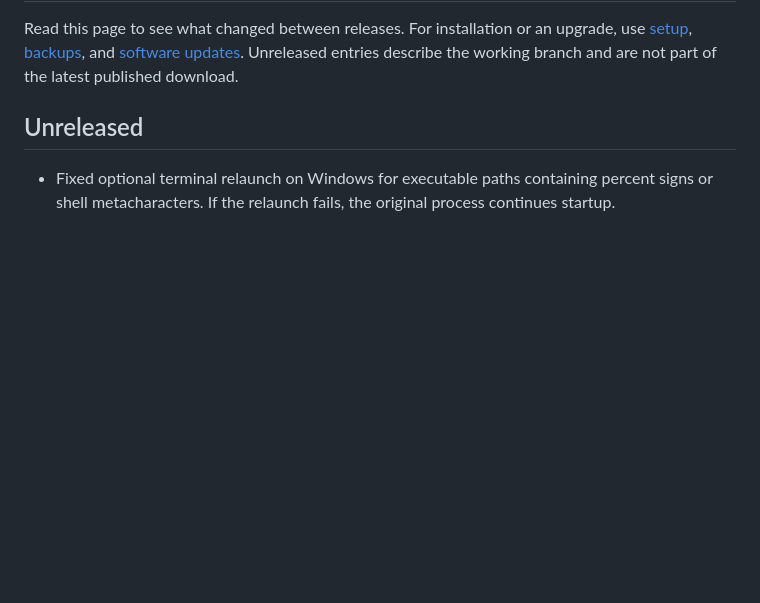
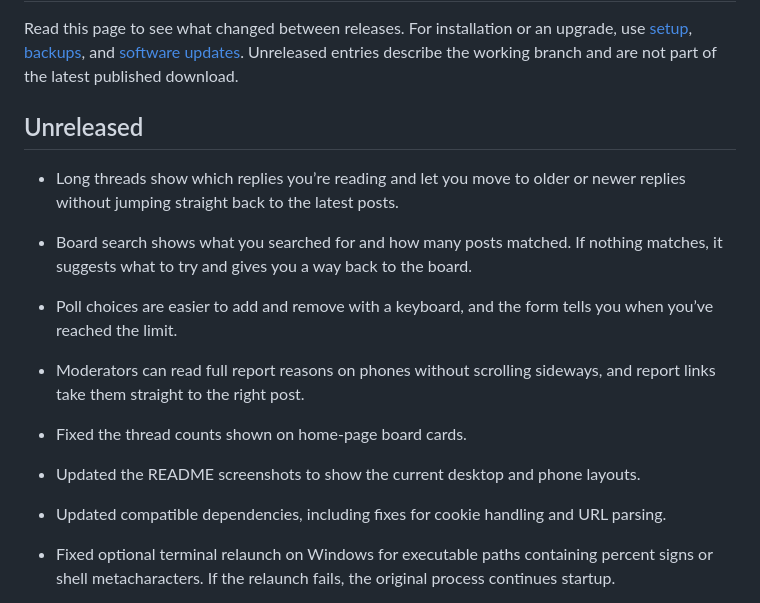
Before and after one commit to csd113/RustChan, a Markdown page: CHANGELOG.md, the part around the change. Drawn GitHub-style; blank space fills up the shorter version.

```diff
--- a/CHANGELOG.md
+++ b/CHANGELOG.md
@@ -6,6 +6,19 @@ upgrade, use [setup](SETUP.md), [backups](docs/backups.md), and
 working branch and are not part of the latest published download.
 
 ## Unreleased
+
+- Long threads show which replies you’re reading and let you move to older or
+  newer replies without jumping straight back to the latest posts.
+- Board search shows what you searched for and how many posts matched. If
+  nothing matches, it suggests what to try and gives you a way back to the board.
+- Poll choices are easier to add and remove with a keyboard, and the form tells
+  you when you’ve reached the limit.
+- Moderators can read full report reasons on phones without scrolling sideways,
+  and report links take them straight to the right post.
+- Fixed the thread counts shown on home-page board cards.
+- Updated the README screenshots to show the current desktop and phone layouts.
+- Updated compatible dependencies, including fixes for cookie handling and URL
+  parsing.
 
 - Fixed optional terminal relaunch on Windows for executable paths containing
   percent signs or shell metacharacters. If the relaunch fails, the original
```
Also changed, not shown: README.md (+2 -1 lines), docs/screenshots/rustchan-admin.png, docs/screenshots/rustchan-catalog.png, docs/screenshots/rustchan-home.png, docs/screenshots/rustchan-mobile.png, docs/screenshots/rustchan-thread.png, 8 other files.
